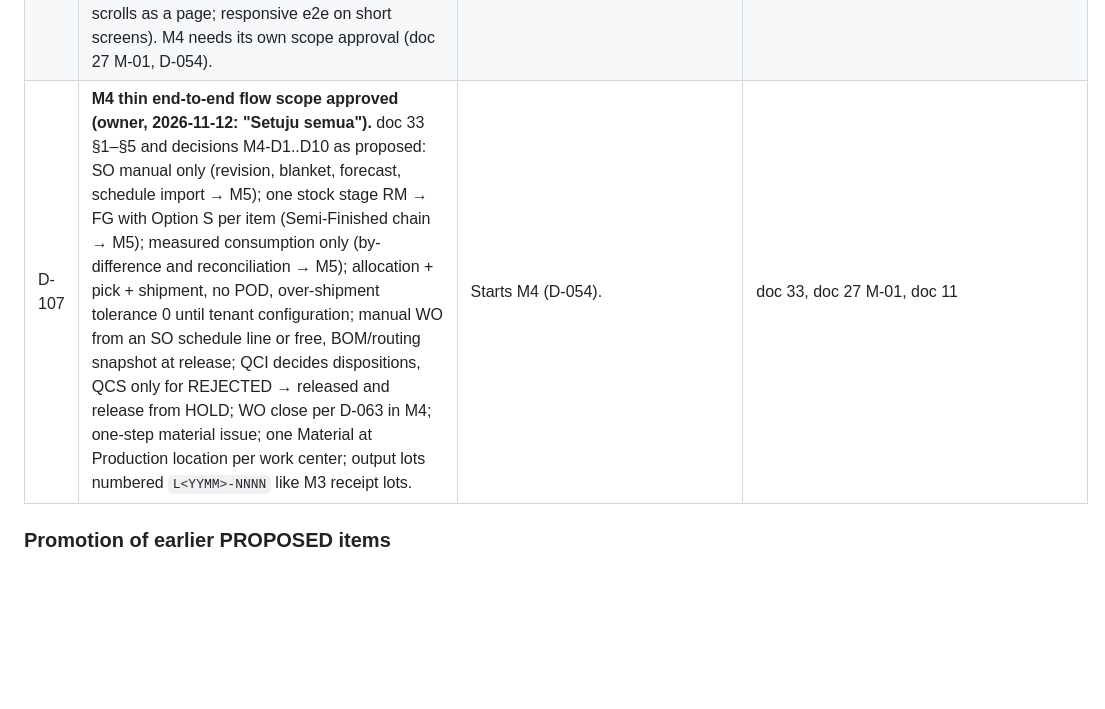
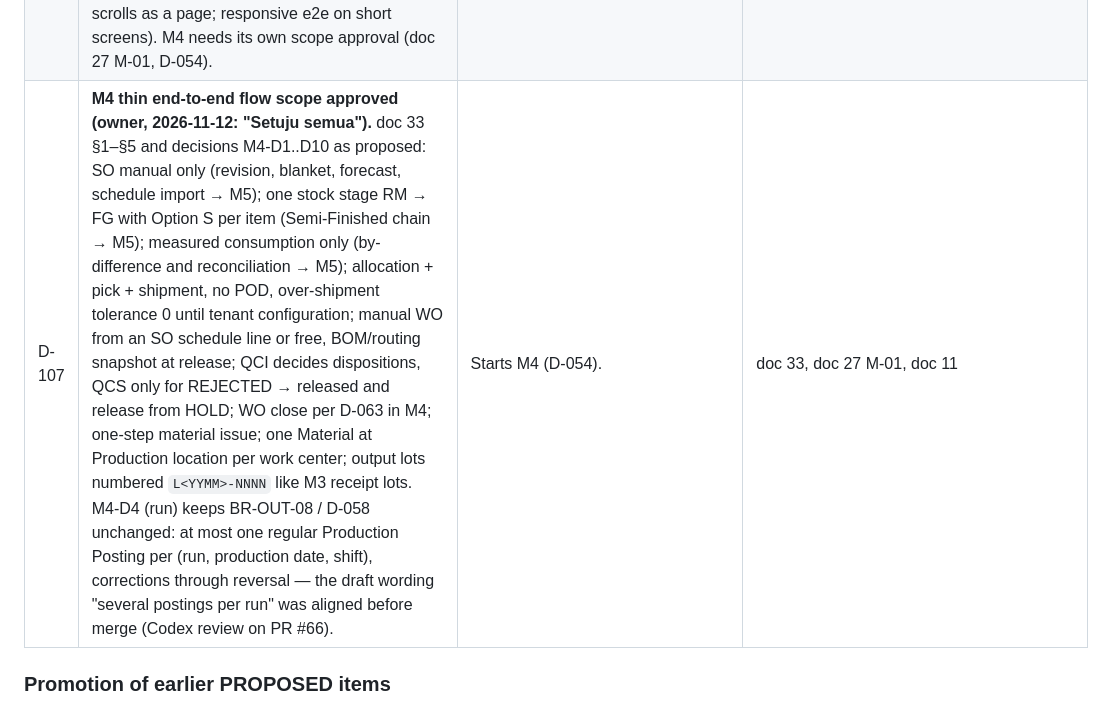
Before and after one commit to DanarArrsyd/eora_suite, a Markdown page: docs/13-DECISION-REGISTER.md, the part around the change. Drawn GitHub-style; blank space fills up the shorter version.

```diff
--- a/docs/13-DECISION-REGISTER.md
+++ b/docs/13-DECISION-REGISTER.md
@@ -129,7 +129,7 @@ Authority for product/technical decisions. Change control rules at the bottom. P
 | D-104 | **One typeface everywhere (owner, 2026-11-12).** Codes and technical IDs — document, lot, item and location codes — are shown in **Inter** like every other text, with tabular (equal-width) digits so they still line up in tables; the system monospace font (slashed zero) is no longer used. Implemented by mapping the `font-mono` utility to Inter + `tabular-nums` in `apps/web/app/globals.css`, so every screen follows without per-screen changes. Supersedes the monospace note of EORA-DESIGN-TOKENS §3. | Owner: the slashed-zero code font looked different from the rest; Inter (D-021) is the single typeface. | docs/uiux/EORA-DESIGN-TOKENS.md §3, D-021 |
 | D-105 | **Identity creation cap stored as a database setting (owner, 2026-11-12).** The platform-wide cap on new identities per hour (`auth.ensure_identity`) is read from `auth.settings.identity_creation_cap`, owned by `eora_auth_definer` like every `auth` object (no login role reads or writes it). Bootstrap seeds **500** and never overwrites a value an operator tuned; only a database named `*_test` (the automated suite) is set to **5000**. CI checks both values (docker job). Production behaviour is unchanged. | The full suite reached 491 of 500 identities per hour and PR #61 failed CI on the cap; adding tests in M4 would trip it again. | `apps/api/database/bootstrap/20_auth.sql`, doc 25 §2.4, D-057 |
 | D-106 | **M3 Ledger closed (owner, 2026-11-12).** Exit per doc 32 §6: §4 items 1–8 green (CI on main; demo opening stock and stack E2E `m3-ledger.spec.ts`, PR #61). Item 9: the owner ran `docs/uat/M3-UAT.md` §1–8 on their own stack (`eora`, demo tenant `demo-stamping`, setup per §0 as corrected in PR #62) and reported **"Oke sih untuk 1-8 nya"** — all sections OK, no per-row findings. During the UAT the owner reported the page scrolling into empty space under the menus; fixed in PR #63 and #64 (the shell never scrolls as a page; responsive e2e on short screens). M4 needs its own scope approval (doc 27 M-01, D-054). | Closes M3 (D-096). | doc 32 §6, docs/uat/M3-UAT.md |
-| D-107 | **M4 thin end-to-end flow scope approved (owner, 2026-11-12: "Setuju semua").** doc 33 §1–§5 and decisions M4-D1..D10 as proposed: SO manual only (revision, blanket, forecast, schedule import → M5); one stock stage RM → FG with Option S per item (Semi-Finished chain → M5); measured consumption only (by-difference and reconciliation → M5); allocation + pick + shipment, no POD, over-shipment tolerance 0 until tenant configuration; manual WO from an SO schedule line or free, BOM/routing snapshot at release; QCI decides dispositions, QCS only for REJECTED → released and release from HOLD; WO close per D-063 in M4; one-step material issue; one Material at Production location per work center; output lots numbered `L<YYMM>-NNNN` like M3 receipt lots. | Starts M4 (D-054). | doc 33, doc 27 M-01, doc 11 |
+| D-107 | **M4 thin end-to-end flow scope approved (owner, 2026-11-12: "Setuju semua").** doc 33 §1–§5 and decisions M4-D1..D10 as proposed: SO manual only (revision, blanket, forecast, schedule import → M5); one stock stage RM → FG with Option S per item (Semi-Finished chain → M5); measured consumption only (by-difference and reconciliation → M5); allocation + pick + shipment, no POD, over-shipment tolerance 0 until tenant configuration; manual WO from an SO schedule line or free, BOM/routing snapshot at release; QCI decides dispositions, QCS only for REJECTED → released and release from HOLD; WO close per D-063 in M4; one-step material issue; one Material at Production location per work center; output lots numbered `L<YYMM>-NNNN` like M3 receipt lots. M4-D4 (run) keeps BR-OUT-08 / D-058 unchanged: at most one regular Production Posting per (run, production date, shift), corrections through reversal — the draft wording "several postings per run" was aligned before merge (Codex review on PR #66). | Starts M4 (D-054). | doc 33, doc 27 M-01, doc 11 |
 
 ### Promotion of earlier PROPOSED items
 - P-001 → **DECIDED** by D-016 (frontend/auth) + D-009 (database). Reverb, Redis/Horizon, S3-compatible storage and Docker remain PROPOSED until ADR-0007 version/compatibility check at Foundation stage.
```
Also changed, not shown: docs/33-M4-SCOPE.md (+2 -2 lines).
